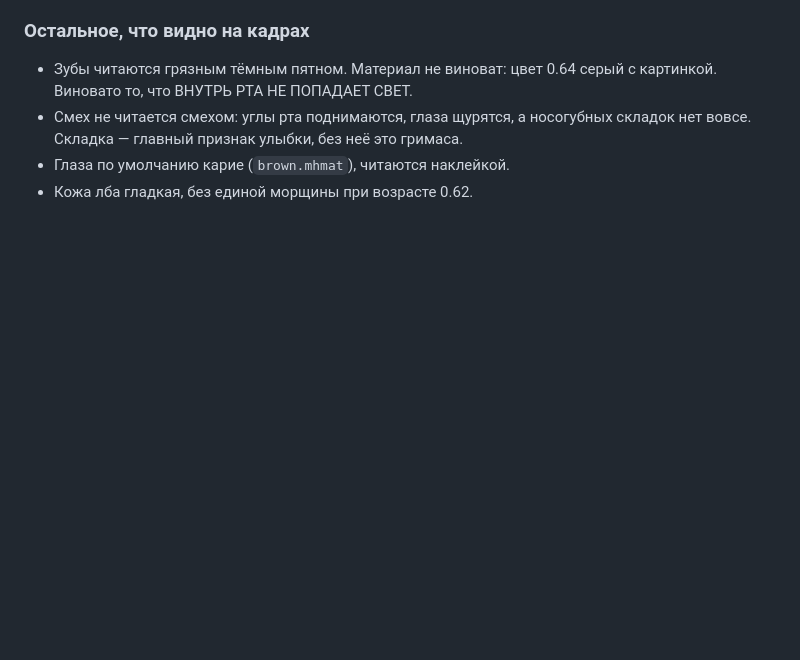
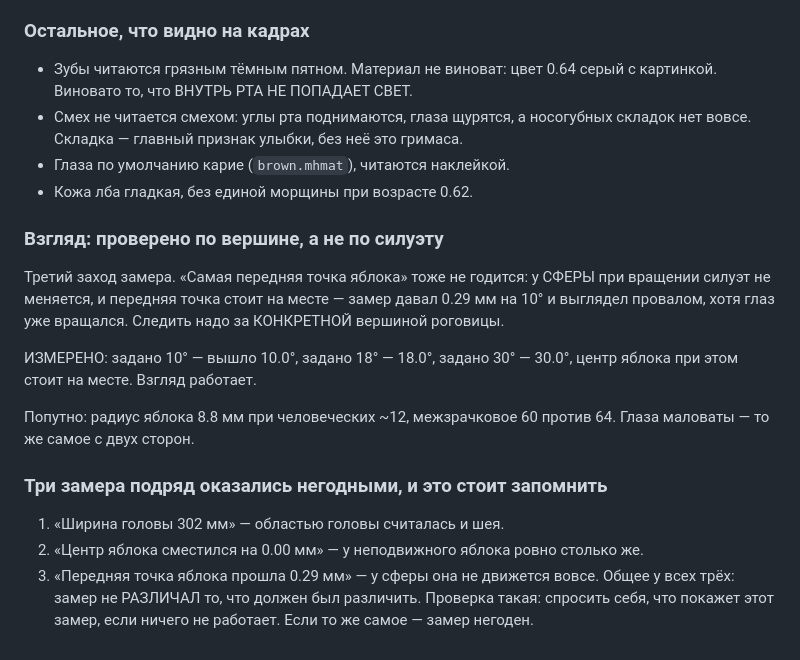
Before and after one commit to B760m670/mmorpg3dnew, a Markdown page: docs/roadmap.md, the part around the change. GitHub-like rendering; blank space fills up the shorter version.

Commit message:
взгляд: веса глаз и годный замер поворота
Кости глаз не двигали яблоко: MPFB уже привязал глаза к голове с весом 1,
своя группа тоже с весом 1, Блендер нормализовал - яблоко ехало на полпути.
Старые группы у этих вершин обнуляются.

Замер поворота переделан дважды. Смещение ЦЕНТРА яблока не различает поворот
и бездействие - и там и там ноль. Самая передняя точка у сферы при вращении
тоже стоит на месте. Годный замер - слежение за конкретной вершиной роговицы.

ИЗМЕРЕНО: задано 10/18/30 градусов - вышло 10.0/18.0/30.0, центр яблока
неподвижен. Попутно: радиус яблока 8.8 мм при человеческих 12, межзрачковое
60 против 64 - глаза маловаты.

```diff
--- a/docs/roadmap.md
+++ b/docs/roadmap.md
@@ -1479,3 +1479,23 @@ ANSUR 1059 — значит промеры заведомо про разное.
   складок нет вовсе. Складка — главный признак улыбки, без неё это гримаса.
 - Глаза по умолчанию карие (`brown.mhmat`), читаются наклейкой.
 - Кожа лба гладкая, без единой морщины при возрасте 0.62.
+
+### Взгляд: проверено по вершине, а не по силуэту
+Третий заход замера. «Самая передняя точка яблока» тоже не годится: у СФЕРЫ
+при вращении силуэт не меняется, и передняя точка стоит на месте — замер давал
+0.29 мм на 10° и выглядел провалом, хотя глаз уже вращался. Следить надо за
+КОНКРЕТНОЙ вершиной роговицы.
+
+ИЗМЕРЕНО: задано 10° — вышло 10.0°, задано 18° — 18.0°, задано 30° — 30.0°,
+центр яблока при этом стоит на месте. Взгляд работает.
+
+Попутно: радиус яблока 8.8 мм при человеческих ~12, межзрачковое 60 против 64.
+Глаза маловаты — то же самое с двух сторон.
+
+### Три замера подряд оказались негодными, и это стоит запомнить
+1. «Ширина головы 302 мм» — областью головы считалась и шея.
+2. «Центр яблока сместился на 0.00 мм» — у неподвижного яблока ровно столько же.
+3. «Передняя точка яблока прошла 0.29 мм» — у сферы она не движется вовсе.
+Общее у всех трёх: замер не РАЗЛИЧАЛ то, что должен был различить. Проверка
+такая: спросить себя, что покажет этот замер, если ничего не работает. Если
+то же самое — замер негоден.
```
